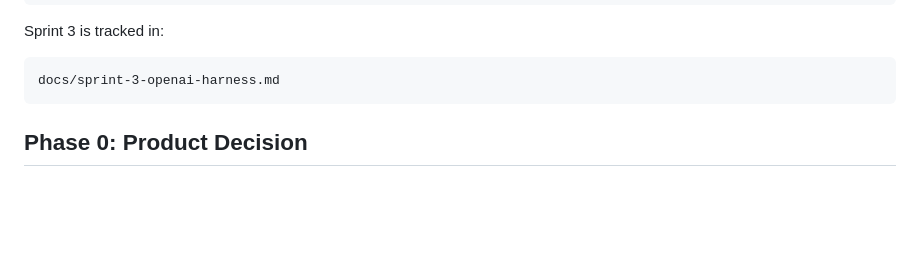
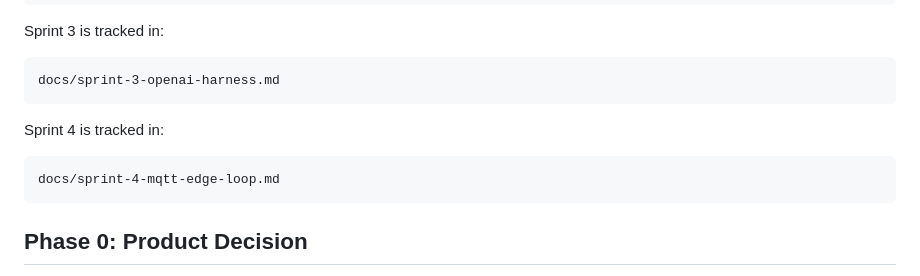
Before and after one commit to vanhpham/codex-hackathon, a Markdown page: docs/implementation-steps.md, the part around the change. Rendered like a GitHub page; blank space fills up the shorter version.

Commit message:
docs: plan sprint 4 mqtt edge loop

````diff
--- a/docs/implementation-steps.md
+++ b/docs/implementation-steps.md
@@ -30,6 +30,12 @@ Sprint 3 is tracked in:
 
 ```text
 docs/sprint-3-openai-harness.md
+```
+
+Sprint 4 is tracked in:
+
+```text
+docs/sprint-4-mqtt-edge-loop.md
 ```
 
 ## Phase 0: Product Decision
````
Also changed, not shown: docs/sprint-4-mqtt-edge-loop.md (added, +152 -0 lines).
